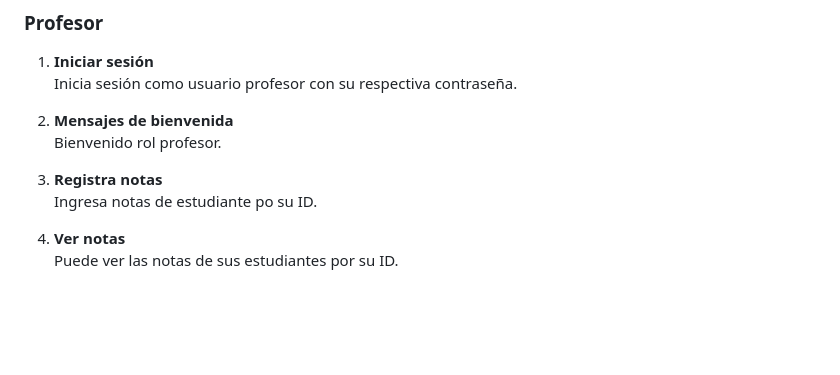
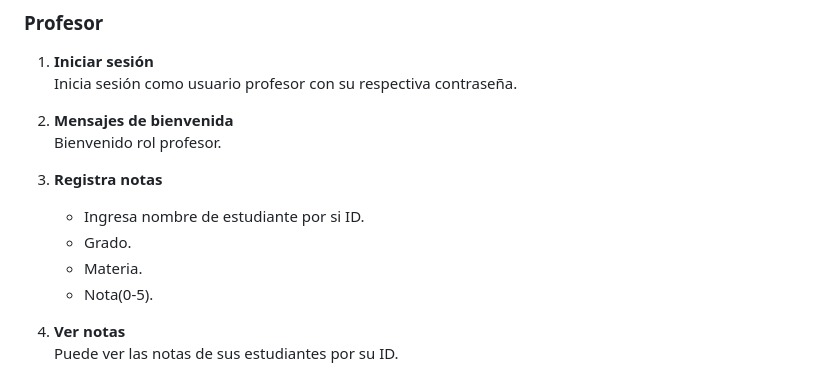
Before and after one commit to Ga192ange/Tailwind, a Markdown page: README.md, the part around the change. GitHub-like rendering; blank space fills up the shorter version.

Commit message:
Correct student registration instructions in README
Updated instructions for registering student grades.

```diff
--- a/README.md
+++ b/README.md
@@ -156,7 +156,10 @@ colegio-sistema/
    Bienvenido rol profesor.
 
 3. **Registra notas**
-   Ingresa notas de estudiante po su ID.
+   - Ingresa nombre de estudiante por si ID.
+   - Grado.
+   - Materia.
+   - Nota(0-5).
 
 4. **Ver notas**
    Puede ver las notas de sus estudiantes por su ID.
```
